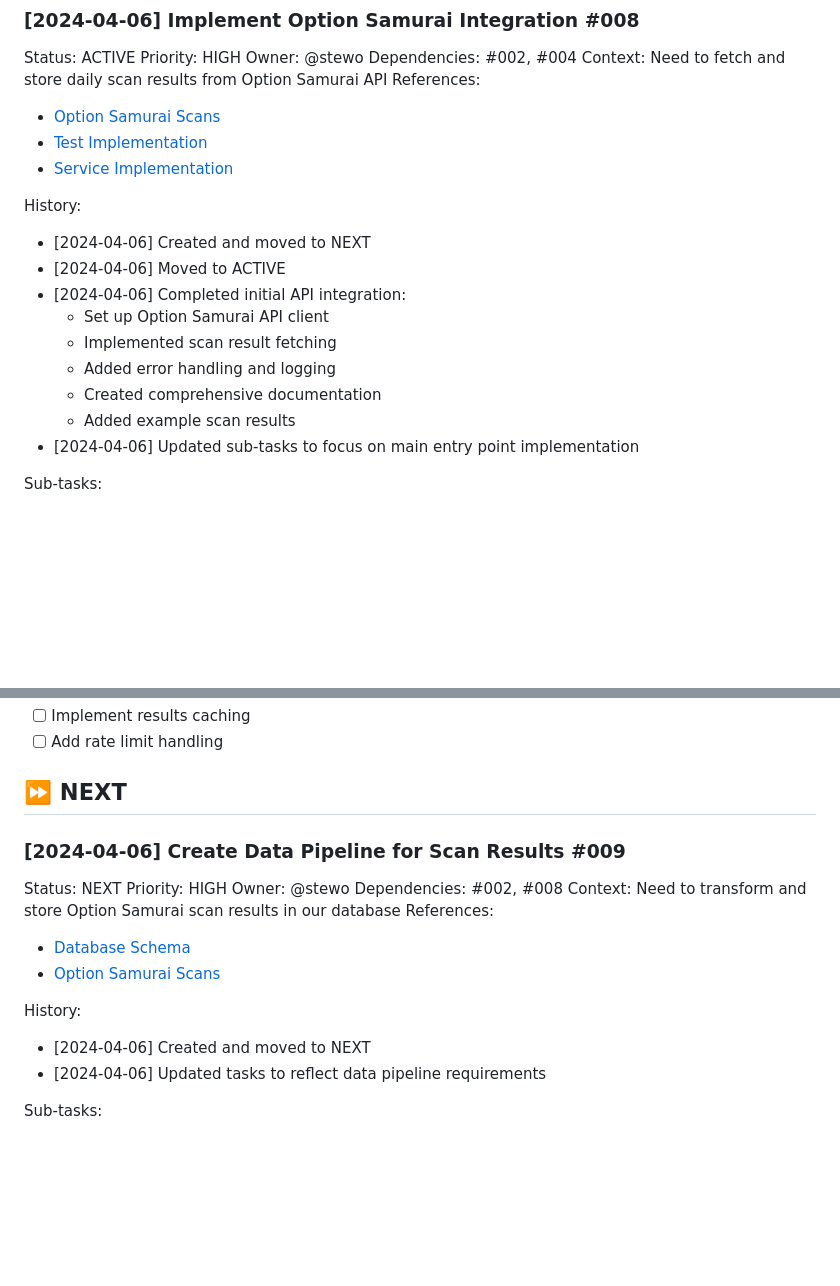
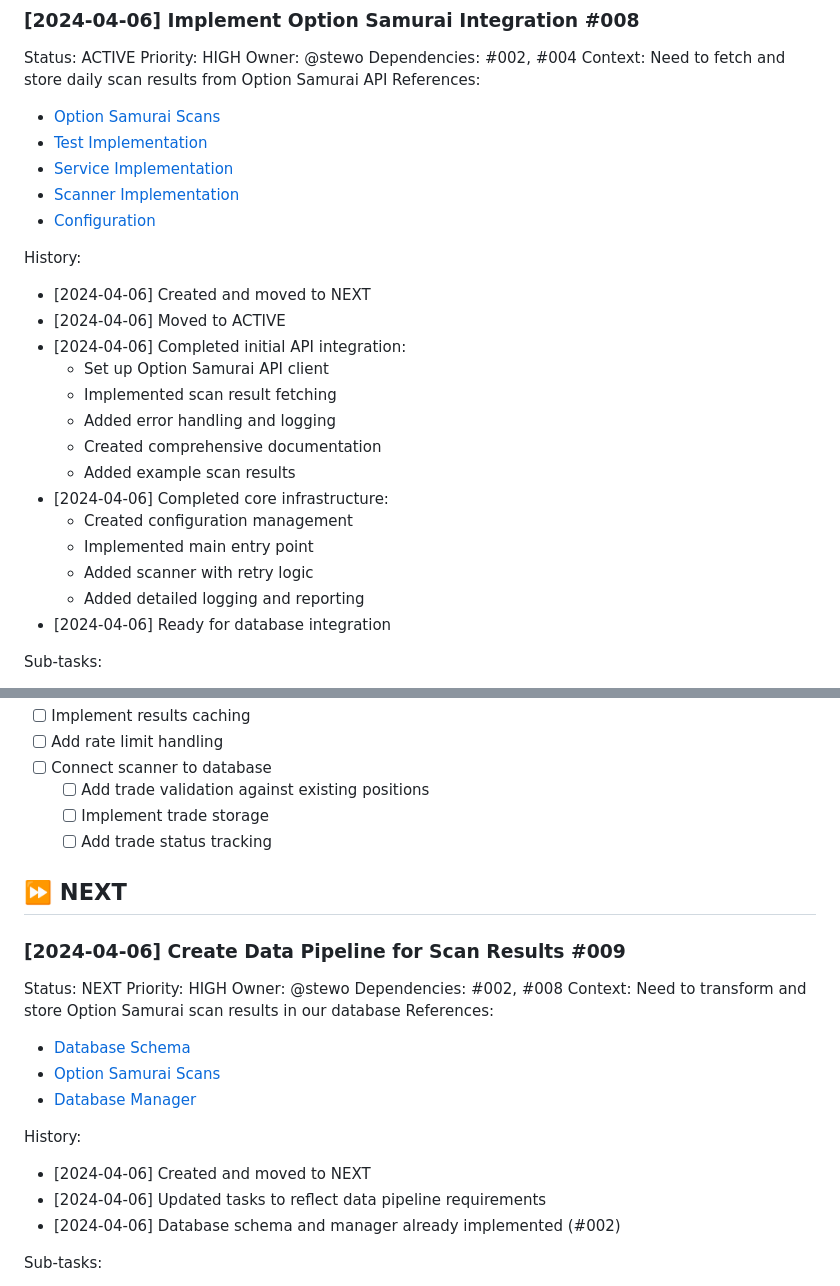
Before and after one commit to stewood/1kwPOC, a Markdown page: project_codex/TODO.md, 2 parts joined by grey strips. Drawn GitHub-style; blank space fills up the shorter version.

Commit message:
docs: Update TODO list and project files

```diff
--- a/project_codex/TODO.md
+++ b/project_codex/TODO.md
@@ -66,6 +66,8 @@ References:
 - [Option Samurai Scans](./option_samurai_scans.md)
 - [Test Implementation](../tests/test_optionsamurai_service.py)
 - [Service Implementation](../src/services/optionsamurai_service.py)
+- [Scanner Implementation](../src/scanner.py)
+- [Configuration](../src/config.py)
 
 History:
 - [2024-04-06] Created and moved to NEXT
@@ -76,7 +78,12 @@ History:
   - Added error handling and logging
   - Created comprehensive documentation
   - Added example scan results
-- [2024-04-06] Updated sub-tasks to focus on main entry point implementation
+- [2024-04-06] Completed core infrastructure:
+  - Created configuration management
+  - Implemented main entry point
+  - Added scanner with retry logic
+  - Added detailed logging and reporting
+- [2024-04-06] Ready for database integration
 
 Sub-tasks:
 - [x] Set up Option Samurai API client (2024-04-06)
@@ -92,5 +99,9 @@ Sub-tasks:
 - [ ] Implement results caching
 - [ ] Add rate limit handling
+- [ ] Connect scanner to database
+  - [ ] Add trade validation against existing positions
+  - [ ] Implement trade storage
+  - [ ] Add trade status tracking
 
 ## ⏩ NEXT
 
@@ -103,10 +114,12 @@ Context: Need to transform and store Option Samurai scan results in our database
 References:
 - [Database Schema](./02_planning/database_schema.md)
 - [Option Samurai Scans](./option_samurai_scans.md)
+- [Database Manager](../src/database/db_manager.py)
 
 History:
 - [2024-04-06] Created and moved to NEXT
 - [2024-04-06] Updated tasks to reflect data pipeline requirements
+- [2024-04-06] Database schema and manager already implemented (#002)
 
 Sub-tasks:
 - [ ] Design data transformations
```
Also changed, not shown: other parts of project_codex/TODO.md (+6 -6 lines).
